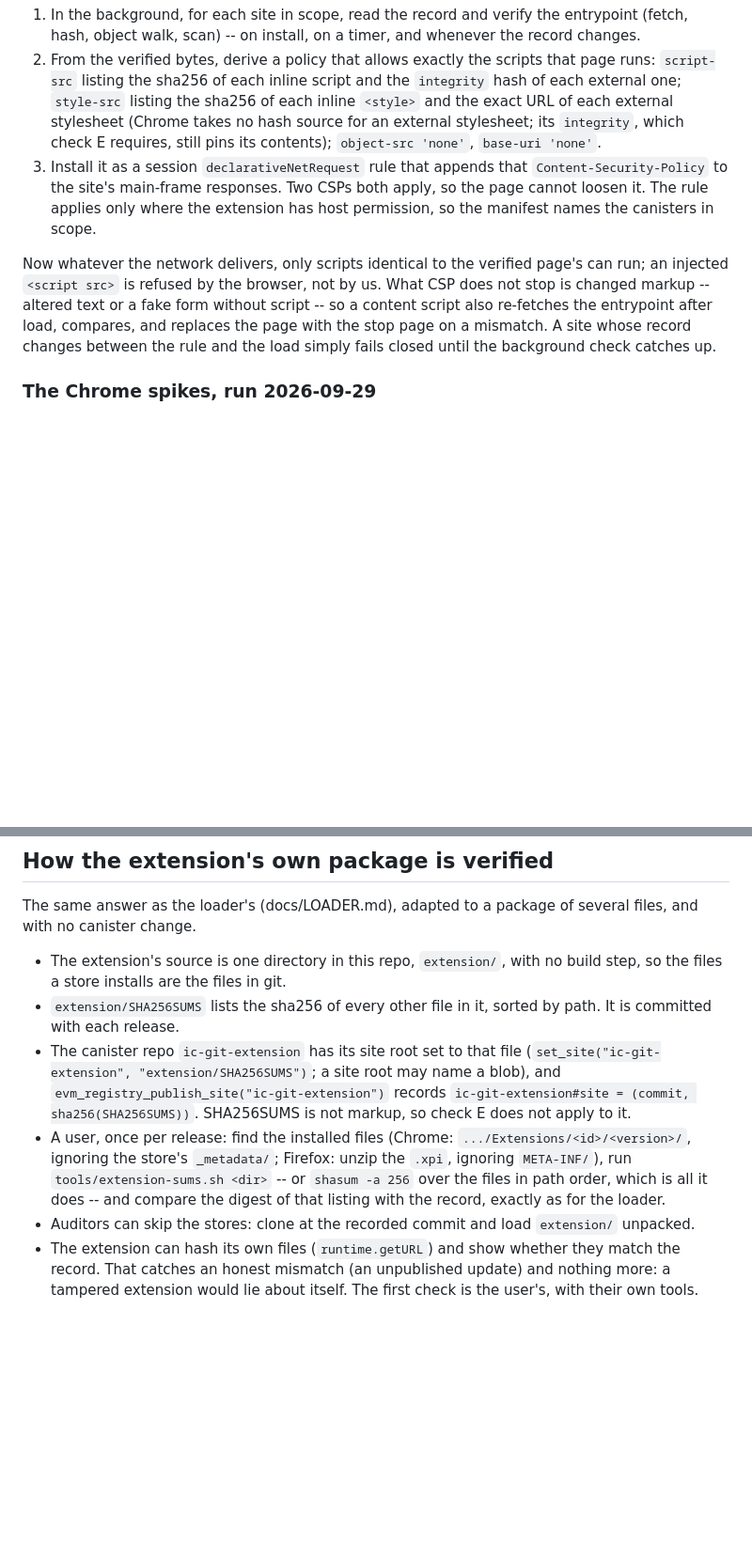
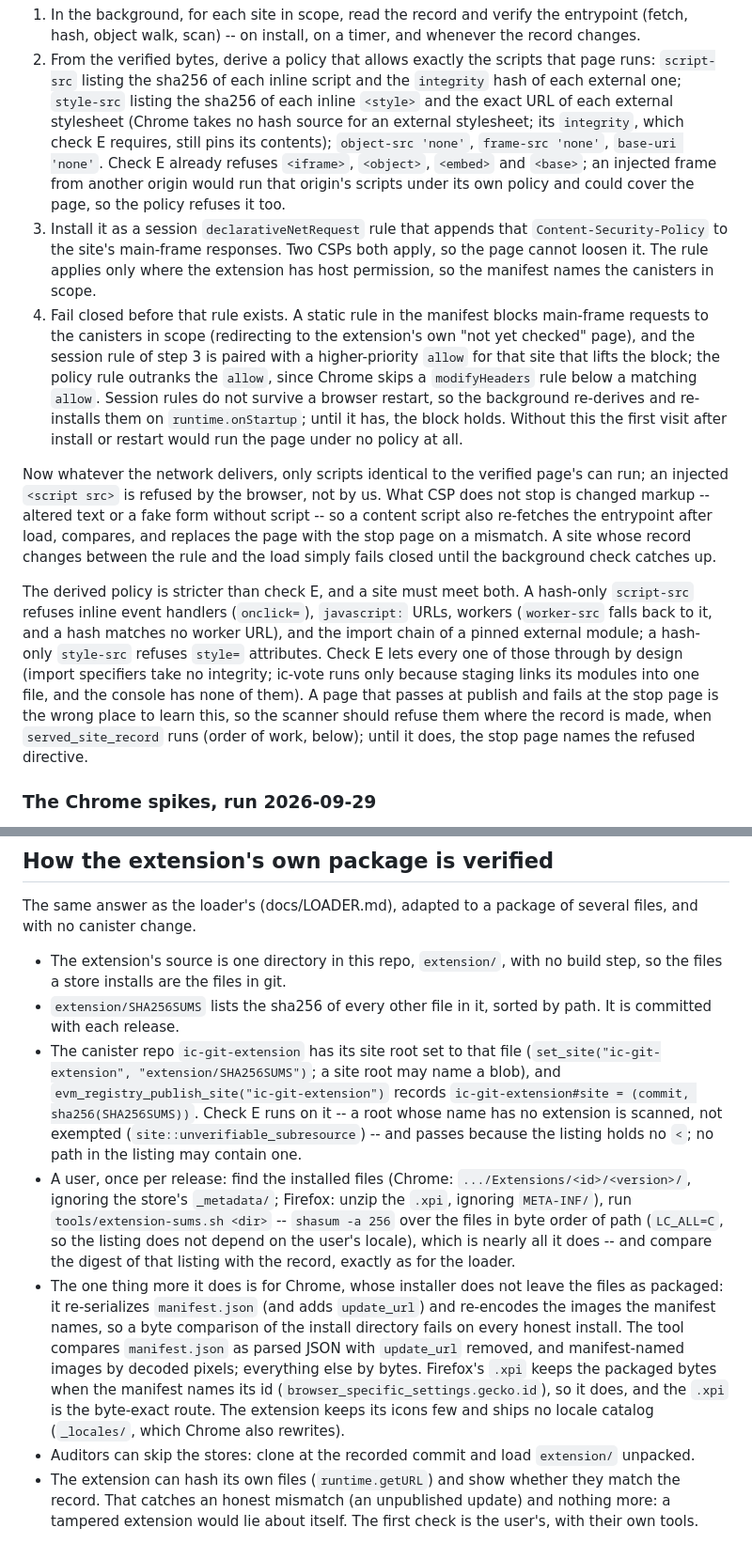
Before and after one commit to DrJesseGlass/ic-git, a Markdown page: docs/EXTENSION.md, 2 parts joined by grey strips. Shown at 94% size. Drawn GitHub-style; blank space fills up the shorter version.

Commit message:
docs/EXTENSION.md: review fixes to the extension design
- Fail closed before the session rule exists: a static block on
  in-scope main frames, lifted by a higher-priority allow installed
  with the policy and re-installed on runtime.onStartup.
- State that the derived policy is stricter than check E (inline
  handlers, javascript: URLs, workers, style= attributes, import
  chains of pinned modules) and add tightening the scanner to the
  order of work.
- Add frame-src 'none' to the derived policy.
- Correct the SHA256SUMS claim: check E scans an extension-less root
  and passes because the listing holds no '<'.
- Chrome rewrites manifest.json and manifest-named images on install,
  so the sums tool compares those as parsed JSON and decoded pixels;
  the Firefox .xpi is the byte-exact route.
- Pin the listing sort to LC_ALL=C byte order.

```diff
--- a/docs/EXTENSION.md
+++ b/docs/EXTENSION.md
@@ -68,12 +68,26 @@ enforces the verified page's scripts instead of its bytes:
    sha256 of each inline `<style>` and the exact URL of each external
    stylesheet (Chrome takes no hash source for an external stylesheet; its
    `integrity`, which check E requires, still pins its contents);
-   `object-src 'none'`, `base-uri 'none'`.
+   `object-src 'none'`, `frame-src 'none'`, `base-uri 'none'`. Check E
+   already refuses `<iframe>`, `<object>`, `<embed>` and `<base>`; an
+   injected frame from another origin would run that origin's scripts
+   under its own policy and could cover the page, so the policy refuses
+   it too.
 3. Install it as a session `declarativeNetRequest` rule that appends that
    `Content-Security-Policy` to the site's main-frame responses. Two CSPs
    both apply, so the page cannot loosen it. The rule applies only where
    the extension has host permission, so the manifest names the canisters
    in scope.
+4. Fail closed before that rule exists. A static rule in the manifest
+   blocks main-frame requests to the canisters in scope (redirecting to
+   the extension's own "not yet checked" page), and the session rule of
+   step 3 is paired with a higher-priority `allow` for that site that
+   lifts the block; the policy rule outranks the `allow`, since Chrome
+   skips a `modifyHeaders` rule below a matching `allow`. Session rules
+   do not survive a browser restart, so the background re-derives and
+   re-installs them on `runtime.onStartup`; until it has, the block
+   holds. Without this the first visit after install or restart would
+   run the page under no policy at all.
 
 Now whatever the network delivers, only scripts identical to the verified
 page's can run; an injected `<script src>` is refused by the browser, not
@@ -82,6 +96,19 @@ form without script -- so a content script also re-fetches the entrypoint
 after load, compares, and replaces the page with the stop page on a
 mismatch. A site whose record changes between the rule and the load simply
 fails closed until the background check catches up.
+
+The derived policy is stricter than check E, and a site must meet both.
+A hash-only `script-src` refuses inline event handlers (`onclick=`),
+`javascript:` URLs, workers (`worker-src` falls back to it, and a hash
+matches no worker URL), and the import chain of a pinned external module;
+a hash-only `style-src` refuses `style=` attributes. Check E lets every
+one of those through by design (import specifiers take no integrity;
+ic-vote runs only because staging links its modules into one file, and
+the console has none of them). A page that passes at publish and fails
+at the stop page is the wrong place to learn this, so the scanner should
+refuse them where the record is made, when `served_site_record` runs
+(order of work, below); until it does, the stop page names the refused
+directive.
 
 ### The Chrome spikes, run 2026-09-29
 
@@ -170,14 +197,27 @@ several files, and with no canister change.
 - The canister repo `ic-git-extension` has its site root set to that file
   (`set_site("ic-git-extension", "extension/SHA256SUMS")`; a site root may
   name a blob), and `evm_registry_publish_site("ic-git-extension")` records
-  `ic-git-extension#site = (commit, sha256(SHA256SUMS))`. SHA256SUMS is not
-  markup, so check E does not apply to it.
+  `ic-git-extension#site = (commit, sha256(SHA256SUMS))`. Check E runs on
+  it -- a root whose name has no extension is scanned, not exempted
+  (`site::unverifiable_subresource`) -- and passes because the listing
+  holds no `<`; no path in the listing may contain one.
 - A user, once per release: find the installed files (Chrome:
   `.../Extensions/<id>/<version>/`, ignoring the store's `_metadata/`;
   Firefox: unzip the `.xpi`, ignoring `META-INF/`), run
-  `tools/extension-sums.sh <dir>` -- or `shasum -a 256` over the files in
-  path order, which is all it does -- and compare the digest of that
-  listing with the record, exactly as for the loader.
+  `tools/extension-sums.sh <dir>` -- `shasum -a 256` over the files in
+  byte order of path (`LC_ALL=C`, so the listing does not depend on the
+  user's locale), which is nearly all it does -- and compare the digest
+  of that listing with the record, exactly as for the loader.
+- The one thing more it does is for Chrome, whose installer does not
+  leave the files as packaged: it re-serializes `manifest.json` (and adds
+  `update_url`) and re-encodes the images the manifest names, so a byte
+  comparison of the install directory fails on every honest install. The
+  tool compares `manifest.json` as parsed JSON with `update_url` removed,
+  and manifest-named images by decoded pixels; everything else by bytes.
+  Firefox's `.xpi` keeps the packaged bytes when the manifest names its
+  id (`browser_specific_settings.gecko.id`), so it does, and the `.xpi` is
+  the byte-exact route. The extension keeps its icons few and ships no
+  locale catalog (`_locales/`, which Chrome also rewrites).
 - Auditors can skip the stores: clone at the recorded commit and load
   `extension/` unpacked.
 - The extension can hash its own files (`runtime.getURL`) and show whether
```
Also changed, not shown: other parts of docs/EXTENSION.md (+5 -1 lines).
